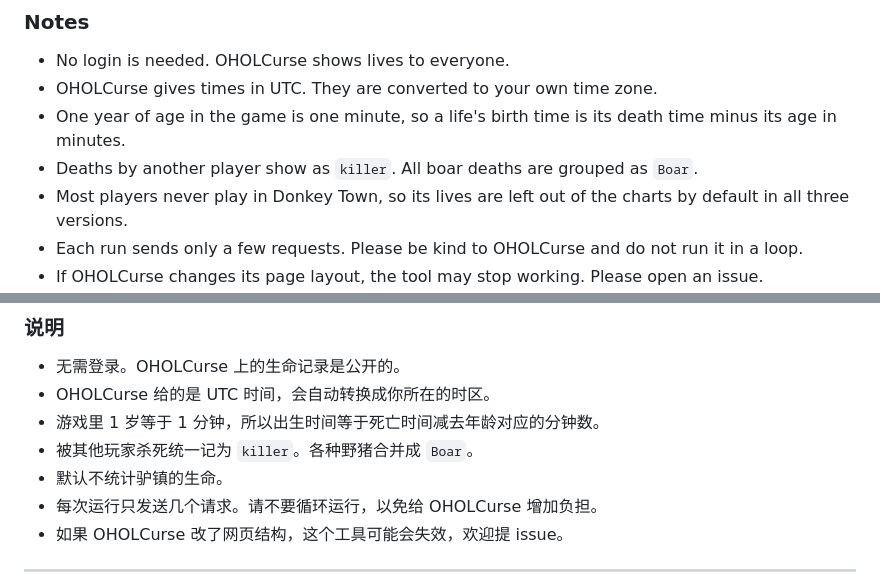
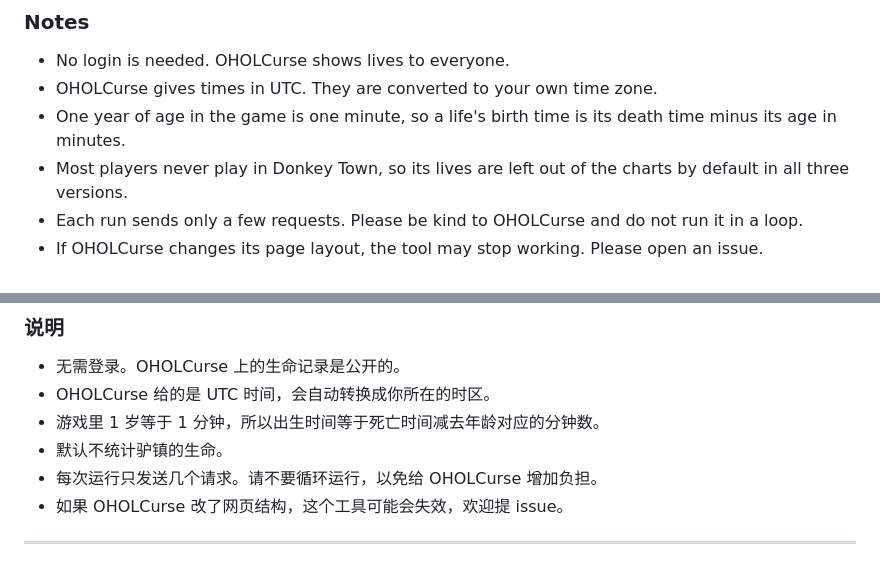
Before and after one commit to Daisukez665/OHOL-lifestats, a Markdown page: README.md, 2 parts joined by grey strips. GitHub-like rendering.

```diff
--- a/README.md
+++ b/README.md
@@ -123,7 +123,6 @@ Files go into an `output` folder:
 * No login is needed. OHOLCurse shows lives to everyone.
 * OHOLCurse gives times in UTC. They are converted to your own time zone.
 * One year of age in the game is one minute, so a life's birth time is its death time minus its age in minutes.
-* Deaths by another player show as `killer`. All boar deaths are grouped as `Boar`.
 * Most players never play in Donkey Town, so its lives are left out of the charts by default in all three versions.
 * Each run sends only a few requests. Please be kind to OHOLCurse and do not run it in a loop.
 * If OHOLCurse changes its page layout, the tool may stop working. Please open an issue.
@@ -245,7 +244,6 @@ Rscript ohol_stats.R "Firstname Lastname" --include-dt   # 包含 Donkey Town
 * 无需登录。OHOLCurse 上的生命记录是公开的。
 * OHOLCurse 给的是 UTC 时间，会自动转换成你所在的时区。
 * 游戏里 1 岁等于 1 分钟，所以出生时间等于死亡时间减去年龄对应的分钟数。
-* 被其他玩家杀死统一记为 `killer`。各种野猪合并成 `Boar`。
 * 默认不统计驴镇的生命。
 * 每次运行只发送几个请求。请不要循环运行，以免给 OHOLCurse 增加负担。
 * 如果 OHOLCurse 改了网页结构，这个工具可能会失效，欢迎提 issue。
```
